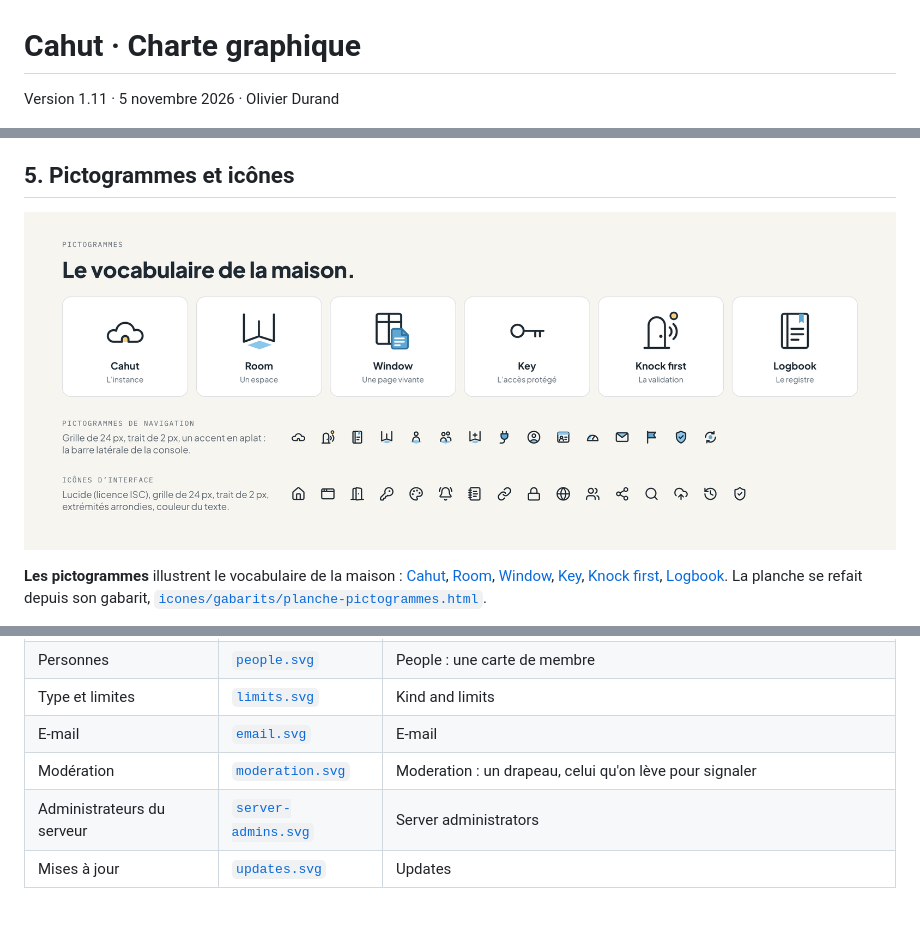
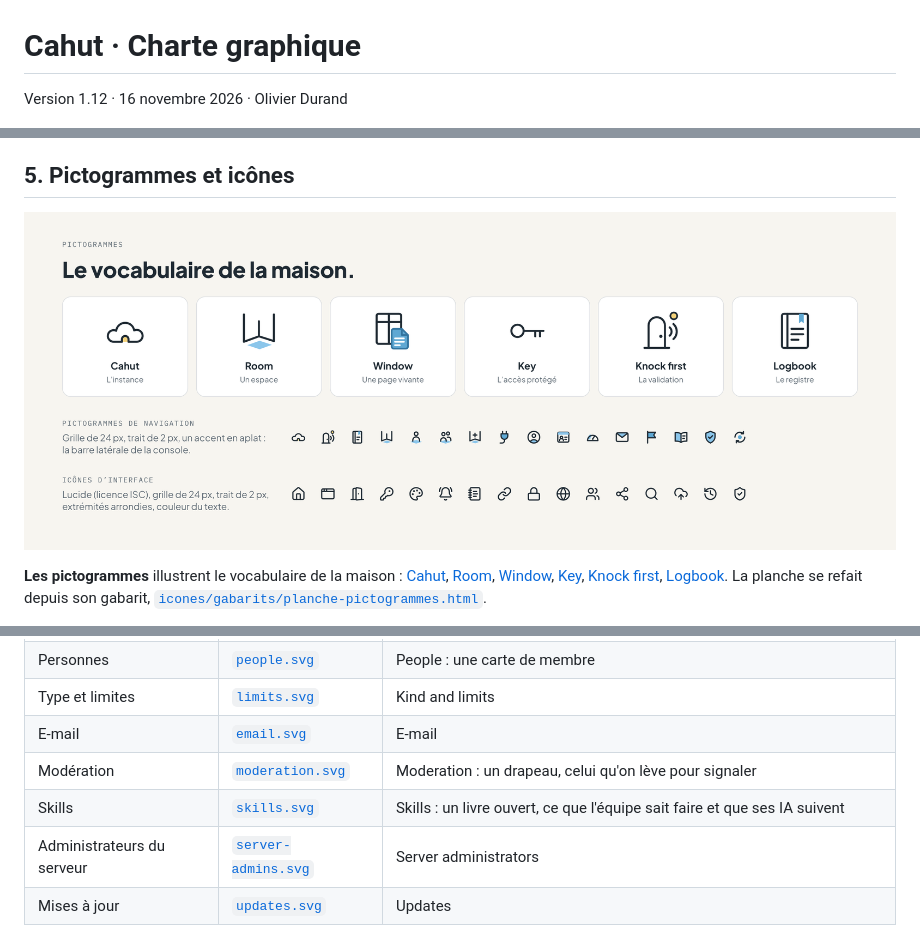
Before and after one commit to cahutcloud/cahut, a Markdown page: docs/charte-graphique/README.md, 3 parts joined by grey strips. GitHub-like rendering; pictures changed too: docs/charte-graphique/icones/planche-pictogrammes.png; blank space fills up the shorter version.

Commit message:
Draw a navigation pictogram for the skills
The console gives each entry of its sidebar a pictogram of the brand,
and the Skills screen of batch 12 needs its own: an open book, its left
page in Sky 300, for what a team knows how to do and its AIs follow.
The brand guidelines go to 1.12: the table of navigation pictograms,
the changelog, index.html, the planche and its render, and the PDF.

Co-Authored-By: Claude Opus 5.5 <noreply@anthropic.com>
Signed-off-by: odura <bettercallolivier@gmail.com>

```diff
--- a/docs/charte-graphique/README.md
+++ b/docs/charte-graphique/README.md
@@ -1,6 +1,6 @@
 # Cahut · Charte graphique
 
-Version 1.11 · 5 novembre 2026 · Olivier Durand
+Version 1.12 · 16 novembre 2026 · Olivier Durand
 
 ![Cahut, la maison ouverte](illustrations/maison-ouverte.png)
 
@@ -234,6 +234,7 @@ En secours : `ui-sans-serif, system-ui, "Segoe UI", sans-serif` et `ui-monospace
 | Type et limites | [`limits.svg`](icones/navigation/limits.svg) | Kind and limits |
 | E-mail | [`email.svg`](icones/navigation/email.svg) | E-mail |
 | Modération | [`moderation.svg`](icones/navigation/moderation.svg) | Moderation : un drapeau, celui qu'on lève pour signaler |
+| Skills | [`skills.svg`](icones/navigation/skills.svg) | Skills : un livre ouvert, ce que l'équipe sait faire et que ses IA suivent |
 | Administrateurs du serveur | [`server-admins.svg`](icones/navigation/server-admins.svg) | Server administrators |
 | Mises à jour | [`updates.svg`](icones/navigation/updates.svg) | Updates |
 
```
Also changed, not shown: other parts of docs/charte-graphique/README.md (+1 -0 lines), 4 other files.
